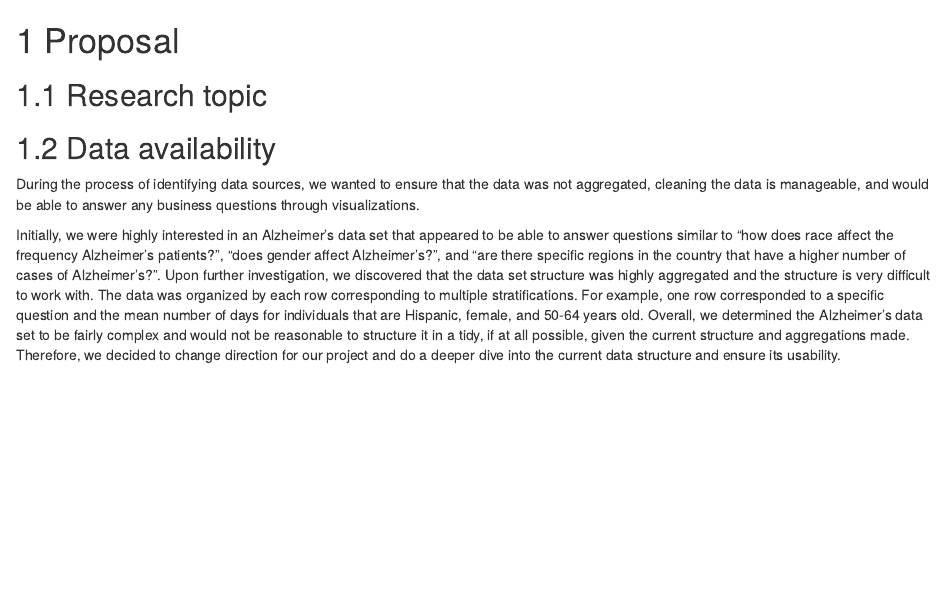
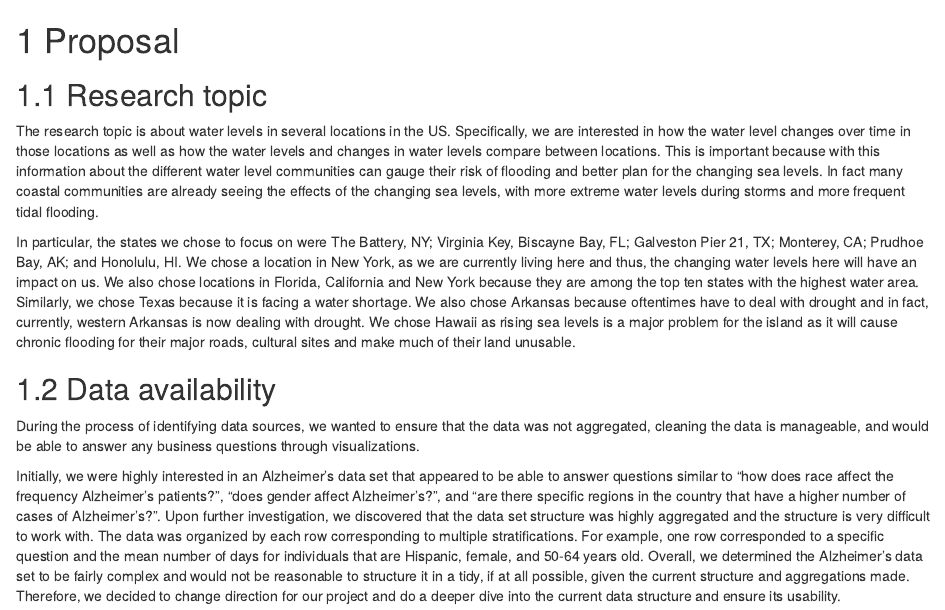
Before and after one commit to share2112/US-Water-Levels, an R Markdown document (proposal.Rmd): the page in a window 1100 px wide, from its top. Rendered offline with R 4.5, knitr and Pandoc, with nearby package versions; drawn as R Markdown's standard HTML page in place of the format the file asks for.

Commit message:
Update proposal.Rmd

```diff
--- a/proposal.Rmd
+++ b/proposal.Rmd
@@ -1,6 +1,9 @@
 # Proposal
 
 ## Research topic
+The research topic is about water levels in several locations in the US. Specifically, we are interested in how the water level changes over time in those locations as well as how the water levels and changes in water levels compare between locations. This is important because with this information about the different water level communities can gauge their risk of flooding and better plan for the changing sea levels. In fact many coastal communities are already seeing the effects of the changing sea levels, with more extreme water levels during storms and more frequent tidal flooding.
+
+In particular, the states we chose to focus on were The Battery, NY; Virginia Key, Biscayne Bay, FL; Galveston Pier 21, TX; Monterey, CA; Prudhoe Bay, AK; and Honolulu, HI. We chose a location in New York, as we are currently living here and thus, the changing water levels here will have an impact on us. We also chose locations in Florida, California and New York because they are among the top ten states with the highest water area. Similarly, we chose Texas because it is facing a water shortage. We also chose Arkansas because oftentimes have to deal with drought and in fact, currently, western Arkansas is now dealing with drought. We chose Hawaii as rising sea levels is a major problem for the island as it will cause chronic flooding for their major roads, cultural sites and make much of their land unusable.
 
 ## Data availability
 
```
